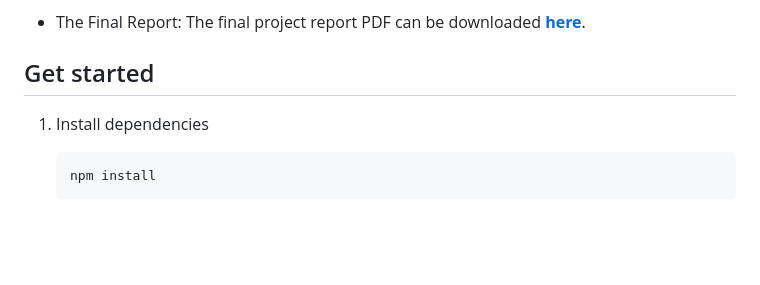
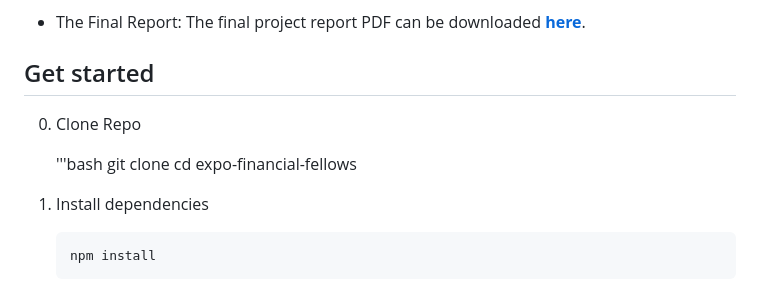
Before and after one commit to JacksonKovarik/expo-Fincancial-Fellows, a Markdown page: README.md, the part around the change. Rendered like a GitHub page; blank space fills up the shorter version.

````diff
--- a/README.md
+++ b/README.md
@@ -33,6 +33,12 @@ Financial Fellows is a mobile application originally written with the React-Nati
 
 ## Get started
 
+0. Clone Repo
+
+   '''bash
+   git clone
+   cd expo-financial-fellows
+
 1. Install dependencies
 
    ```bash
````
